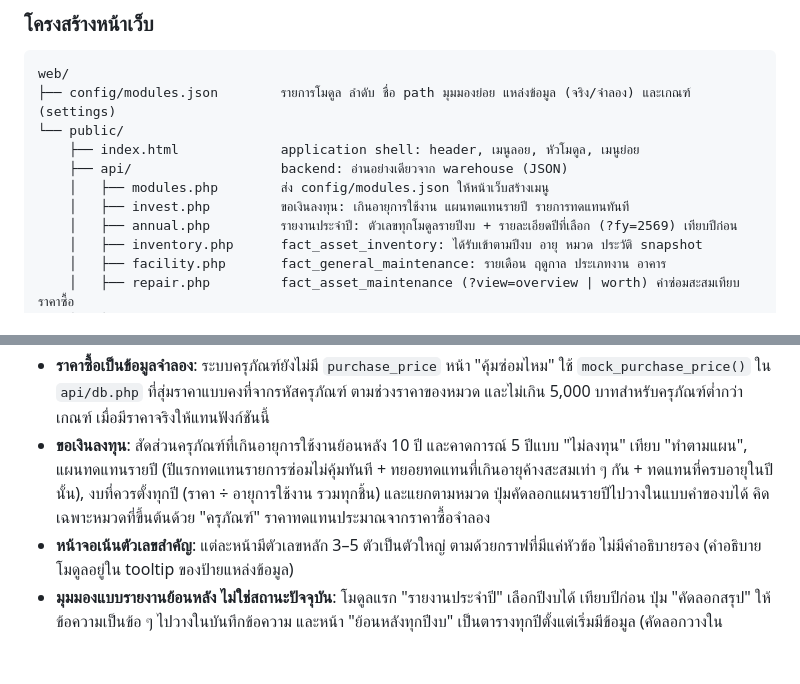
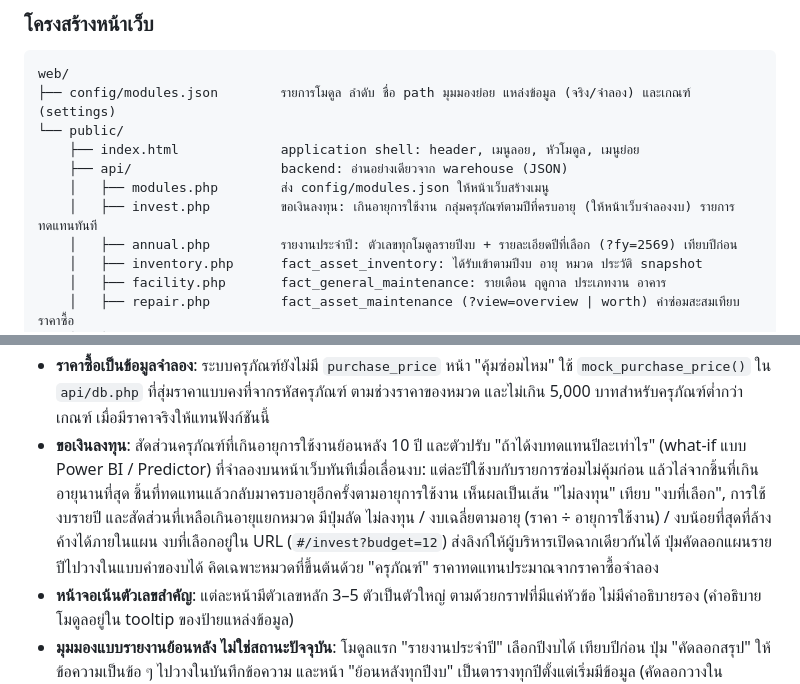
Before and after one commit to JayCo66/CPE-Asset-Warehouse, a Markdown page: README.md, 2 parts joined by grey strips. Rendered like a GitHub page; blank space fills up the shorter version.

Commit message:
docs(readme): describe investment what-if simulator
Co-Authored-By: Claude Opus 5.5 <noreply@anthropic.com>

```diff
--- a/README.md
+++ b/README.md
@@ -435,7 +435,7 @@ web/
     ├── index.html             application shell: header, เมนูลอย, หัวโมดูล, เมนูย่อย
     ├── api/                   backend: อ่านอย่างเดียวจาก warehouse (JSON)
     │   ├── modules.php        ส่ง config/modules.json ให้หน้าเว็บสร้างเมนู
-    │   ├── invest.php         ขอเงินลงทุน: เกินอายุการใช้งาน แผนทดแทนรายปี รายการทดแทนทันที
+    │   ├── invest.php         ขอเงินลงทุน: เกินอายุการใช้งาน กลุ่มครุภัณฑ์ตามปีที่ครบอายุ (ให้หน้าเว็บจำลองงบ) รายการทดแทนทันที
     │   ├── annual.php         รายงานประจำปี: ตัวเลขทุกโมดูลรายปีงบ + รายละเอียดปีที่เลือก (?fy=2569) เทียบปีก่อน
     │   ├── inventory.php      fact_asset_inventory: ได้รับเข้าตามปีงบ อายุ หมวด ประวัติ snapshot
     │   ├── facility.php       fact_general_maintenance: รายเดือน ฤดูกาล ประเภทงาน อาคาร
@@ -456,7 +456,7 @@ docker/
 
 - **เกณฑ์ปรับได้** ใน `settings` ของ `modules.json`: เกณฑ์ปิดงานแจ้งซ่อม (`sla_facility_workdays`, default 3 วันทำการ), เกณฑ์ซ่อมครุภัณฑ์ (`sla_repair_workdays`, 15), เกณฑ์ความคุ้มค่าการซ่อม (ค่าซ่อมสะสม ≥ `repair_cost_ratio_dispose` 50% ของราคาซื้อ **และ** ใช้งานเกิน `replace_min_life_share` 50% ของอายุการใช้งาน = ไม่คุ้มซ่อม ควรทดแทน, ค่าซ่อมถึง 50% แต่ยังใหม่ = ตรวจสาเหตุก่อน, ≥ `repair_cost_ratio_watch` 30% = เฝ้าระวัง), อายุการใช้งานตามหมวด (`useful_life_years` เป็นค่าตั้งต้น ควรยืนยันกับหลักเกณฑ์ของกรมบัญชีกลาง/พัสดุ), จำนวนปีของแผนทดแทน (`replacement_plan_years`, 5) และ **วันหยุดราชการ (`holidays`) ที่ต้องเติมเองทุกปี** ไม่อย่างนั้นวันทำการจะไม่หักวันหยุดนักขัตฤกษ์
 - **ราคาซื้อเป็นข้อมูลจำลอง**: ระบบครุภัณฑ์ยังไม่มี `purchase_price` หน้า "คุ้มซ่อมไหม" ใช้ `mock_purchase_price()` ใน `api/db.php` ที่สุ่มราคาแบบคงที่จากรหัสครุภัณฑ์ ตามช่วงราคาของหมวด และไม่เกิน 5,000 บาทสำหรับครุภัณฑ์ต่ำกว่าเกณฑ์ เมื่อมีราคาจริงให้แทนฟังก์ชันนี้
-- **ขอเงินลงทุน**: สัดส่วนครุภัณฑ์ที่เกินอายุการใช้งานย้อนหลัง 10 ปี และคาดการณ์ 5 ปีแบบ "ไม่ลงทุน" เทียบ "ทำตามแผน", แผนทดแทนรายปี (ปีแรกทดแทนรายการซ่อมไม่คุ้มทันที + ทยอยทดแทนที่เกินอายุค้างสะสมเท่า ๆ กัน + ทดแทนที่ครบอายุในปีนั้น), งบที่ควรตั้งทุกปี (ราคา ÷ อายุการใช้งาน รวมทุกชิ้น) และแยกตามหมวด ปุ่มคัดลอกแผนรายปีไปวางในแบบคำของบได้ คิดเฉพาะหมวดที่ขึ้นต้นด้วย "ครุภัณฑ์" ราคาทดแทนประมาณจากราคาซื้อจำลอง
+- **ขอเงินลงทุน**: สัดส่วนครุภัณฑ์ที่เกินอายุการใช้งานย้อนหลัง 10 ปี และตัวปรับ "ถ้าได้งบทดแทนปีละเท่าไร" (what-if แบบ Power BI / Predictor) ที่จำลองบนหน้าเว็บทันทีเมื่อเลื่อนงบ: แต่ละปีใช้งบกับรายการซ่อมไม่คุ้มก่อน แล้วไล่จากชิ้นที่เกินอายุนานที่สุด ชิ้นที่ทดแทนแล้วกลับมาครบอายุอีกครั้งตามอายุการใช้งาน เห็นผลเป็นเส้น "ไม่ลงทุน" เทียบ "งบที่เลือก", การใช้งบรายปี และสัดส่วนที่เหลือเกินอายุแยกหมวด มีปุ่มลัด ไม่ลงทุน / งบเฉลี่ยตามอายุ (ราคา ÷ อายุการใช้งาน) / งบน้อยที่สุดที่ล้างค้างได้ภายในแผน งบที่เลือกอยู่ใน URL (`#/invest?budget=12`) ส่งลิงก์ให้ผู้บริหารเปิดฉากเดียวกันได้ ปุ่มคัดลอกแผนรายปีไปวางในแบบคำของบได้ คิดเฉพาะหมวดที่ขึ้นต้นด้วย "ครุภัณฑ์" ราคาทดแทนประมาณจากราคาซื้อจำลอง
 - **หน้าจอเน้นตัวเลขสำคัญ**: แต่ละหน้ามีตัวเลขหลัก 3–5 ตัวเป็นตัวใหญ่ ตามด้วยกราฟที่มีแค่หัวข้อ ไม่มีคำอธิบายรอง (คำอธิบายโมดูลอยู่ใน tooltip ของป้ายแหล่งข้อมูล)
 - **มุมมองแบบรายงานย้อนหลัง ไม่ใช่สถานะปัจจุบัน**: โมดูลแรก "รายงานประจำปี" เลือกปีงบได้ เทียบปีก่อน ปุ่ม "คัดลอกสรุป" ให้ข้อความเป็นข้อ ๆ ไปวางในบันทึกข้อความ และหน้า "ย้อนหลังทุกปีงบ" เป็นตารางทุกปีตั้งแต่เริ่มมีข้อมูล (คัดลอกวางใน Excel/Word ได้) ปีงบที่ยังไม่จบแสดงในตารางแต่ไม่ใช้เทียบ ทุกหน้าพิมพ์หรือบันทึกเป็น PDF ได้ (หน้าพิมพ์เป็นพื้นขาว มีวันเวลาที่พิมพ์)
 - **เมนูไม่ได้เขียนตายตัว**: เมนูหลักและเมนูย่อยสร้างจาก `config/modules.json` เพิ่ม ลบ เรียงใหม่ หรือซ่อนโมดูล (`"visible": false`) ได้โดยไม่แก้โค้ดเมนู ตาม `docs/frontend-guide.md`
```
